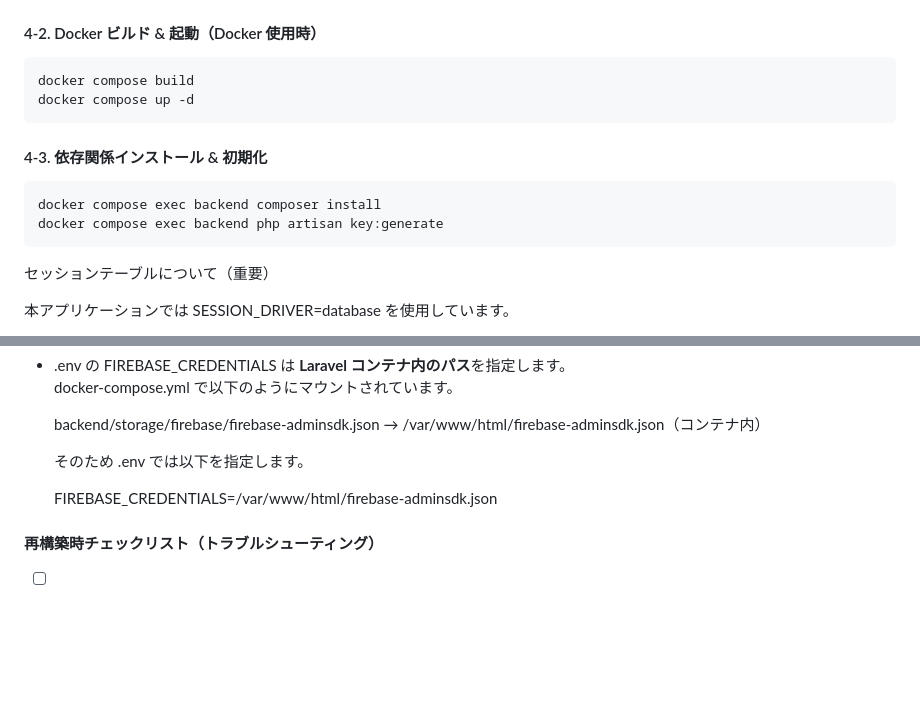
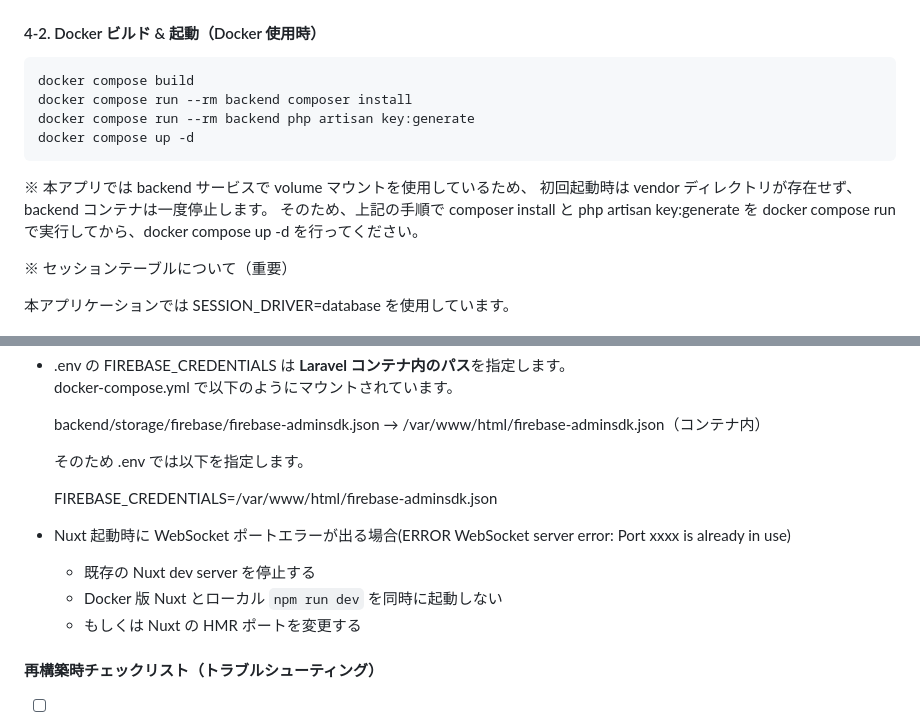
Before and after one commit to hashimotoshinya/share-app, a Markdown page: README.md, 2 parts joined by grey strips. Rendered like a GitHub page; blank space fills up the shorter version.

````diff
--- a/README.md
+++ b/README.md
@@ -232,16 +232,16 @@ DB_PASSWORD=root
 
 ```
 docker compose build
+docker compose run --rm backend composer install
+docker compose run --rm backend php artisan key:generate
 docker compose up -d
 ```
+※ 本アプリでは backend サービスで volume マウントを使用しているため、
+  初回起動時は vendor ディレクトリが存在せず、backend コンテナは一度停止します。
+  そのため、上記の手順で composer install と php artisan key:generate を
+  docker compose run で実行してから、docker compose up -d を行ってください。
 
-#### 4-3. 依存関係インストール & 初期化
-
-```
-docker compose exec backend composer install
-docker compose exec backend php artisan key:generate
-```
-セッションテーブルについて（重要）
+※ セッションテーブルについて（重要）
 
 本アプリケーションでは
 SESSION_DRIVER=database を使用しています。
@@ -277,7 +277,10 @@ npm run dev
   そのため .env では以下を指定します。
 
   FIREBASE_CREDENTIALS=/var/www/html/firebase-adminsdk.json
-
+- Nuxt 起動時に WebSocket ポートエラーが出る場合(ERROR  WebSocket server error: Port xxxx is already in use)
+  - 既存の Nuxt dev server を停止する
+  - Docker 版 Nuxt とローカル `npm run dev` を同時に起動しない
+  - もしくは Nuxt の HMR ポートを変更する
 #### 再構築時チェックリスト（トラブルシューティング）
 
 - [ ] firebase-adminsdk.json が正しいプロジェクトのものか
````
